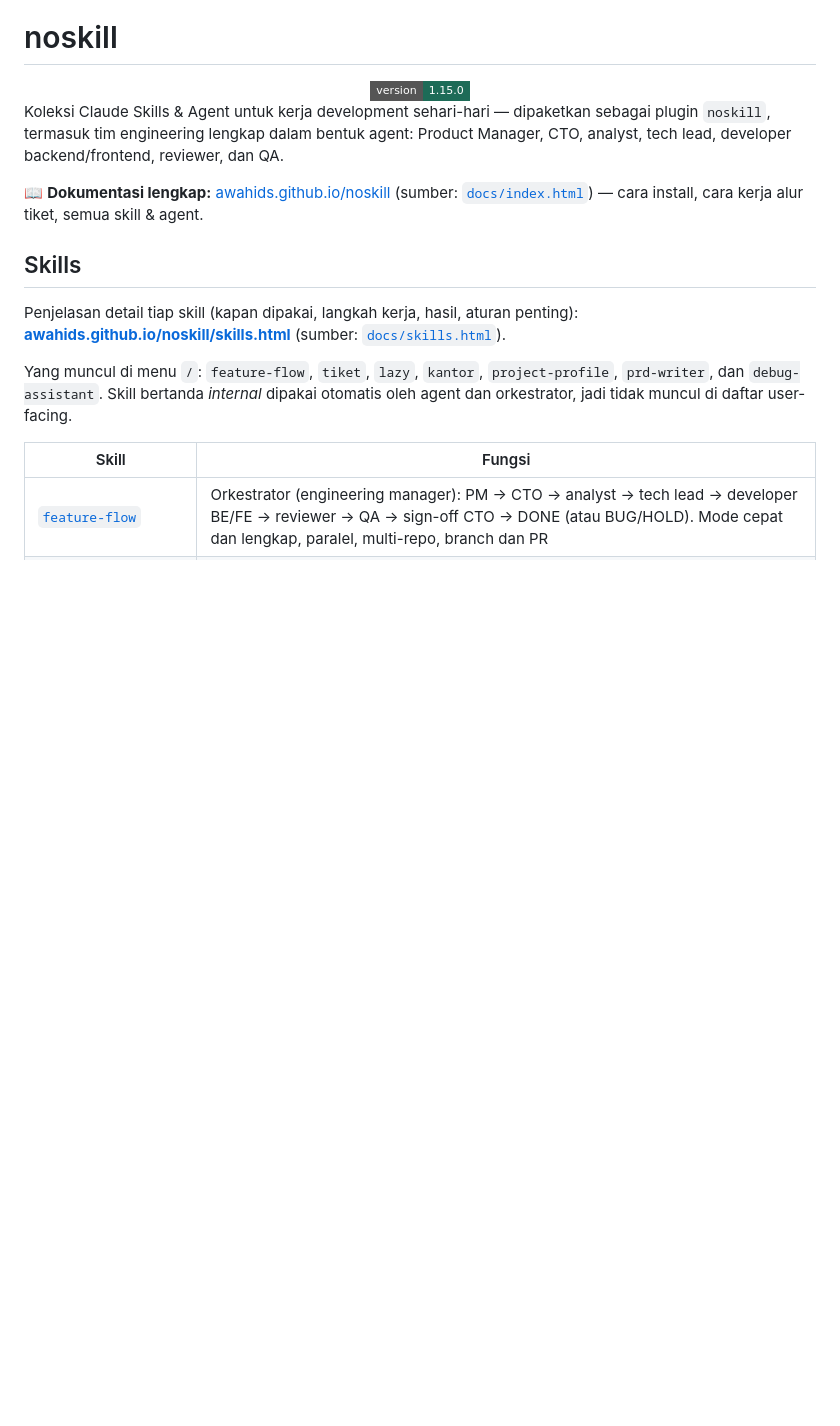
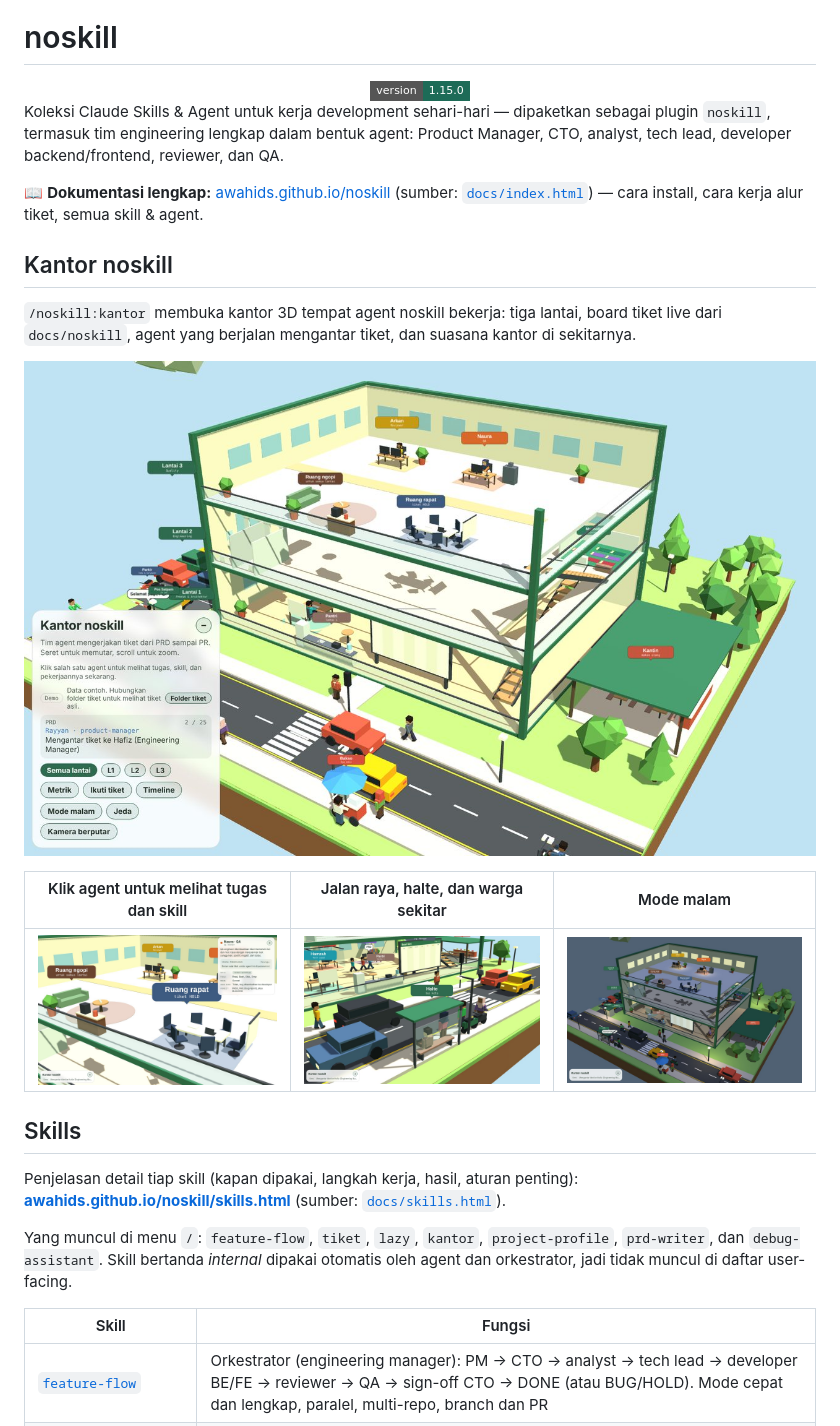
Before and after one commit to awahids/noskill, a Markdown page: README.md, the part around the change. Drawn GitHub-style; pictures changed too: docs/img/kantor-agent.jpg (added), docs/img/kantor-jalan.jpg (added), docs/img/kantor-malam.jpg (added); badges without logos; blank space fills up the shorter version.

Commit message:
docs: screenshot Kantor noskill di README dan dokumentasi
Empat gambar dari mode demo (tanpa data tiket asli): tampilan utama, kartu agent,
jalan raya, dan mode malam.

Co-Authored-By: Claude Opus 5.5 <noreply@anthropic.com>
Claude-Session: https://claude.ai/code/session_01DKUrweLNyWU1C5kBvGGXAJ

```diff
--- a/README.md
+++ b/README.md
@@ -14,6 +14,16 @@
 Koleksi Claude Skills & Agent untuk kerja development sehari-hari — dipaketkan sebagai plugin `noskill`, termasuk tim engineering lengkap dalam bentuk agent: Product Manager, CTO, analyst, tech lead, developer backend/frontend, reviewer, dan QA.
 
 📖 **Dokumentasi lengkap:** [awahids.github.io/noskill](https://awahids.github.io/noskill/) (sumber: [`docs/index.html`](docs/index.html)) — cara install, cara kerja alur tiket, semua skill & agent.
+
+## Kantor noskill
+
+`/noskill:kantor` membuka kantor 3D tempat agent noskill bekerja: tiga lantai, board tiket live dari `docs/noskill`, agent yang berjalan mengantar tiket, dan suasana kantor di sekitarnya.
+
+![Kantor noskill: kantor tiga lantai dengan board tiket, ruang ngopi, ruang rapat, kantin, jalan raya, dan parkiran](docs/img/kantor-overview.jpg)
+
+| Klik agent untuk melihat tugas dan skill | Jalan raya, halte, dan warga sekitar | Mode malam |
+|---|---|---|
+| ![Kartu agent Naura (QA) dengan deskripsi, skill, tools, dan verdict](docs/img/kantor-agent.jpg) | ![Mobil dan motor melintas, penumpang menunggu di halte, agent bekerja di lantai 1](docs/img/kantor-jalan.jpg) | ![Kantor saat malam dengan lampu meja dan lampu jalan menyala](docs/img/kantor-malam.jpg) |
 
 ## Skills
 
```
Also changed, not shown: 2 other files.
